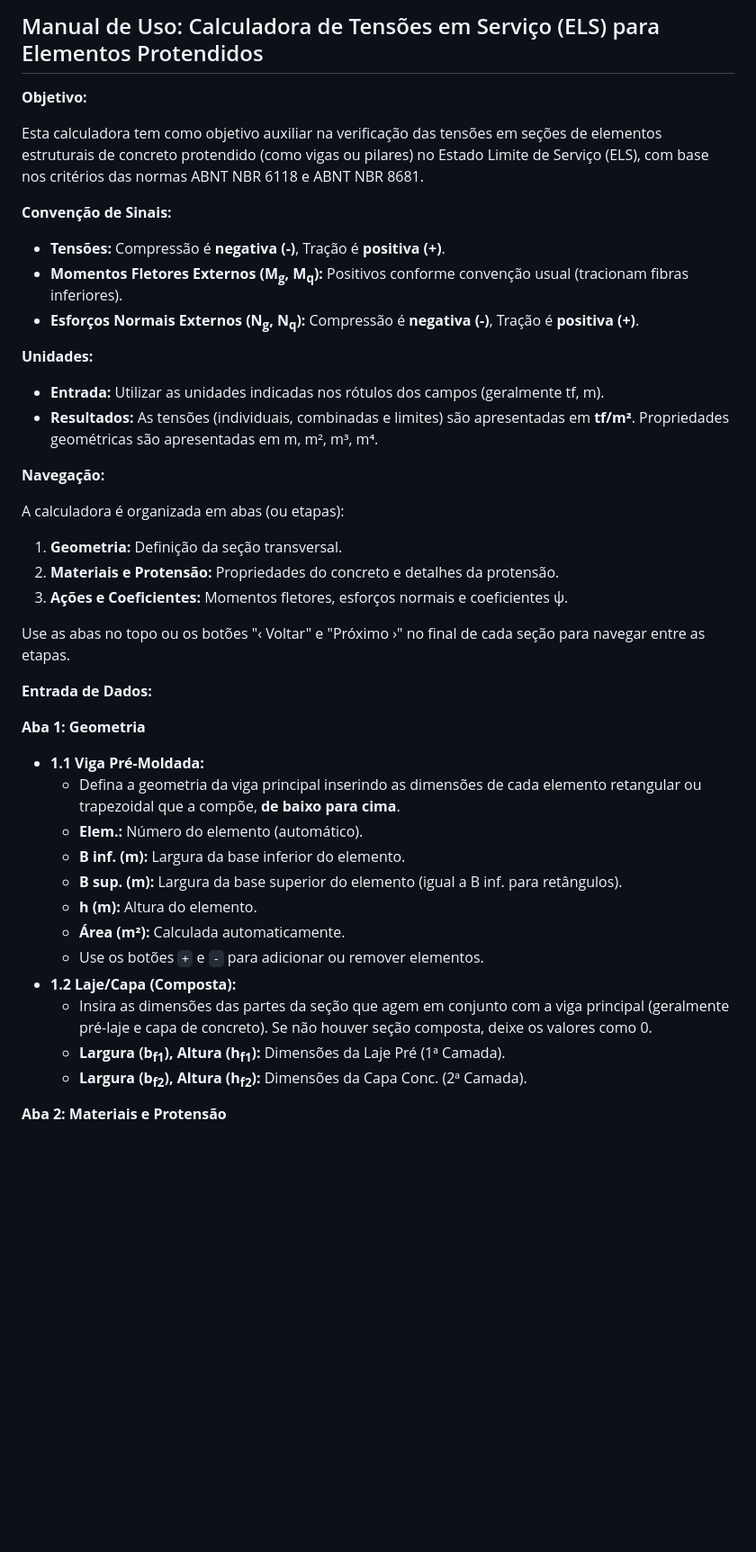
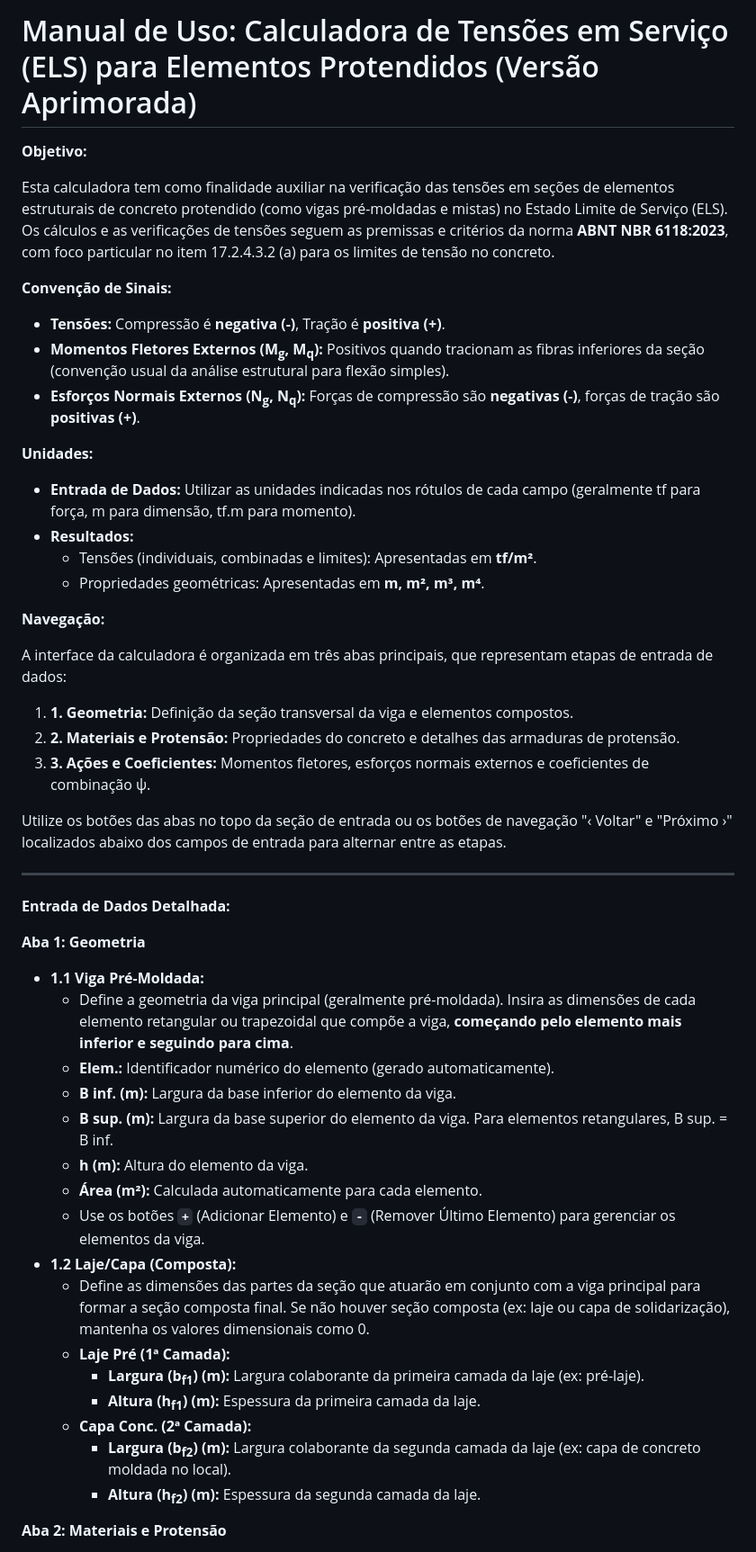
Before and after one commit to LeandroHildinger/Calculadora-ELS-Protensao, a Markdown page: manual.md, the part around one of its changes. Shown at 90% size. GitHub-like rendering; blank space fills up the shorter version.

```diff
--- a/manual.md
+++ b/manual.md
@@ -1,46 +1,54 @@
-## Manual de Uso: Calculadora de Tensões em Serviço (ELS) para Elementos Protendidos
+# Manual de Uso: Calculadora de Tensões em Serviço (ELS) para Elementos Protendidos (Versão Aprimorada)
 
 **Objetivo:**
 
-Esta calculadora tem como objetivo auxiliar na verificação das tensões em seções de elementos estruturais de concreto protendido (como vigas ou pilares) no Estado Limite de Serviço (ELS), com base nos critérios das normas ABNT NBR 6118 e ABNT NBR 8681.
+Esta calculadora tem como finalidade auxiliar na verificação das tensões em seções de elementos estruturais de concreto protendido (como vigas pré-moldadas e mistas) no Estado Limite de Serviço (ELS). Os cálculos e as verificações de tensões seguem as premissas e critérios da norma **ABNT NBR 6118:2023**, com foco particular no item 17.2.4.3.2 (a) para os limites de tensão no concreto.
 
 **Convenção de Sinais:**
 
-* **Tensões:** Compressão é **negativa (-)**, Tração é **positiva (+)**.
-* **Momentos Fletores Externos (M<sub>g</sub>, M<sub>q</sub>):** Positivos conforme convenção usual (tracionam fibras inferiores).
-* **Esforços Normais Externos (N<sub>g</sub>, N<sub>q</sub>):** Compressão é **negativa (-)**, Tração é **positiva (+)**.
+*   **Tensões:** Compressão é **negativa (-)**, Tração é **positiva (+)**.
+*   **Momentos Fletores Externos (M<sub>g</sub>, M<sub>q</sub>):** Positivos quando tracionam as fibras inferiores da seção (convenção usual da análise estrutural para flexão simples).
+*   **Esforços Normais Externos (N<sub>g</sub>, N<sub>q</sub>):** Forças de compressão são **negativas (-)**, forças de tração são **positivas (+)**.
 
 **Unidades:**
 
-* **Entrada:** Utilizar as unidades indicadas nos rótulos dos campos (geralmente tf, m).
-* **Resultados:** As tensões (individuais, combinadas e limites) são apresentadas em **tf/m²**. Propriedades geométricas são apresentadas em m, m², m³, m⁴.
+*   **Entrada de Dados:** Utilizar as unidades indicadas nos rótulos de cada campo (geralmente tf para força, m para dimensão, tf.m para momento).
+*   **Resultados:**
+    *   Tensões (individuais, combinadas e limites): Apresentadas em **tf/m²**.
+    *   Propriedades geométricas: Apresentadas em **m, m², m³, m⁴**.
 
 **Navegação:**
 
-A calculadora é organizada em abas (ou etapas):
+A interface da calculadora é organizada em três abas principais, que representam etapas de entrada de dados:
 
-1.  **Geometria:** Definição da seção transversal.
-2.  **Materiais e Protensão:** Propriedades do concreto e detalhes da protensão.
-3.  **Ações e Coeficientes:** Momentos fletores, esforços normais e coeficientes ψ.
+1.  **1. Geometria:** Definição da seção transversal da viga e elementos compostos.
+2.  **2. Materiais e Protensão:** Propriedades do concreto e detalhes das armaduras de protensão.
+3.  **3. Ações e Coeficientes:** Momentos fletores, esforços normais externos e coeficientes de combinação ψ.
 
-Use as abas no topo ou os botões "‹ Voltar" e "Próximo ›" no final de cada seção para navegar entre as etapas.
+Utilize os botões das abas no topo da seção de entrada ou os botões de navegação "‹ Voltar" e "Próximo ›" localizados abaixo dos campos de entrada para alternar entre as etapas.
 
-**Entrada de Dados:**
+---
+
+**Entrada de Dados Detalhada:**
 
 **Aba 1: Geometria**
 
-* **1.1 Viga Pré-Moldada:**
-    * Defina a geometria da viga principal inserindo as dimensões de cada elemento retangular ou trapezoidal que a compõe, **de baixo para cima**.
-    * **Elem.:** Número do elemento (automático).
-    * **B inf. (m):** Largura da base inferior do elemento.
-    * **B sup. (m):** Largura da base superior do elemento (igual a B inf. para retângulos).
-    * **h (m):** Altura do elemento.
-    * **Área (m²):** Calculada automaticamente.
-    * Use os botões `+` e `-` para adicionar ou remover elementos.
-* **1.2 Laje/Capa (Composta):**
-    * Insira as dimensões das partes da seção que agem em conjunto com a viga principal (geralmente pré-laje e capa de concreto). Se não houver seção composta, deixe os valores como 0.
-    * **Largura (b<sub>f1</sub>), Altura (h<sub>f1</sub>):** Dimensões da Laje Pré (1ª Camada).
-    * **Largura (b<sub>f2</sub>), Altura (h<sub>f2</sub>):** Dimensões da Capa Conc. (2ª Camada).
+*   **1.1 Viga Pré-Moldada:**
+    *   Define a geometria da viga principal (geralmente pré-moldada). Insira as dimensões de cada elemento retangular ou trapezoidal que compõe a viga, **começando pelo elemento mais inferior e seguindo para cima**.
+    *   **Elem.:** Identificador numérico do elemento (gerado automaticamente).
+    *   **B inf. (m):** Largura da base inferior do elemento da viga.
+    *   **B sup. (m):** Largura da base superior do elemento da viga. Para elementos retangulares, B sup. = B inf.
+    *   **h (m):** Altura do elemento da viga.
+    *   **Área (m²):** Calculada automaticamente para cada elemento.
+    *   Use os botões **`+`** (Adicionar Elemento) e **`-`** (Remover Último Elemento) para gerenciar os elementos da viga.
+*   **1.2 Laje/Capa (Composta):**
+    *   Define as dimensões das partes da seção que atuarão em conjunto com a viga principal para formar a seção composta final. Se não houver seção composta (ex: laje ou capa de solidarização), mantenha os valores dimensionais como 0.
+    *   **Laje Pré (1ª Camada):**
+        *   **Largura (b<sub>f1</sub>) (m):** Largura colaborante da primeira camada da laje (ex: pré-laje).
+        *   **Altura (h<sub>f1</sub>) (m):** Espessura da primeira camada da laje.
+    *   **Capa Conc. (2ª Camada):**
+        *   **Largura (b<sub>f2</sub>) (m):** Largura colaborante da segunda camada da laje (ex: capa de concreto moldada no local).
+        *   **Altura (h<sub>f2</sub>) (m):** Espessura da segunda camada da laje.
 
 **Aba 2: Materiais e Protensão**
 
```
Also changed, not shown: other parts of manual.md (+95 -51 lines).
